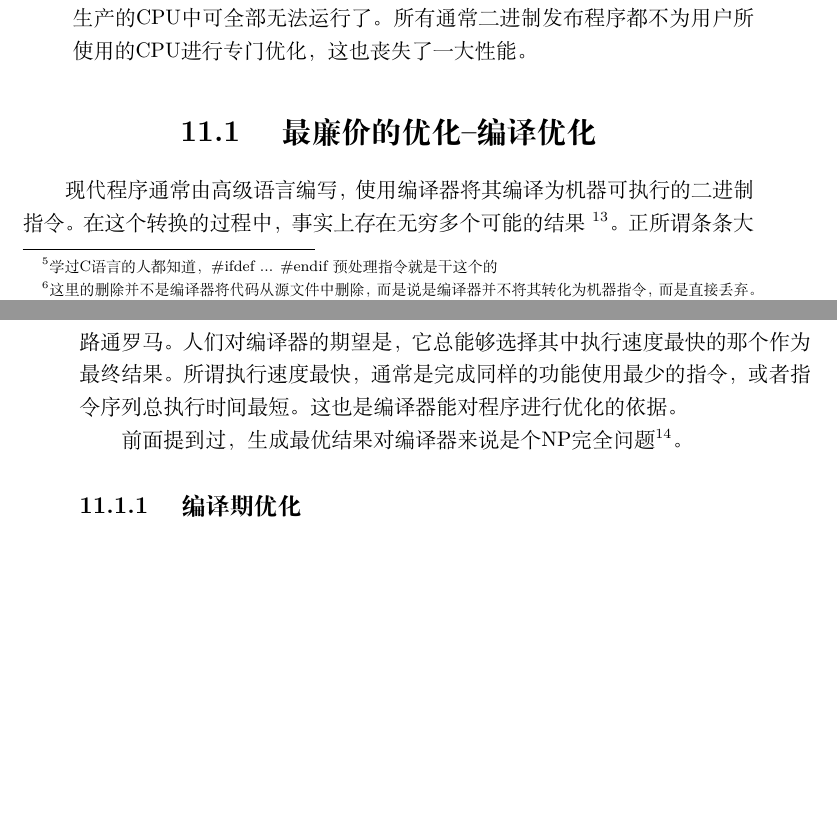
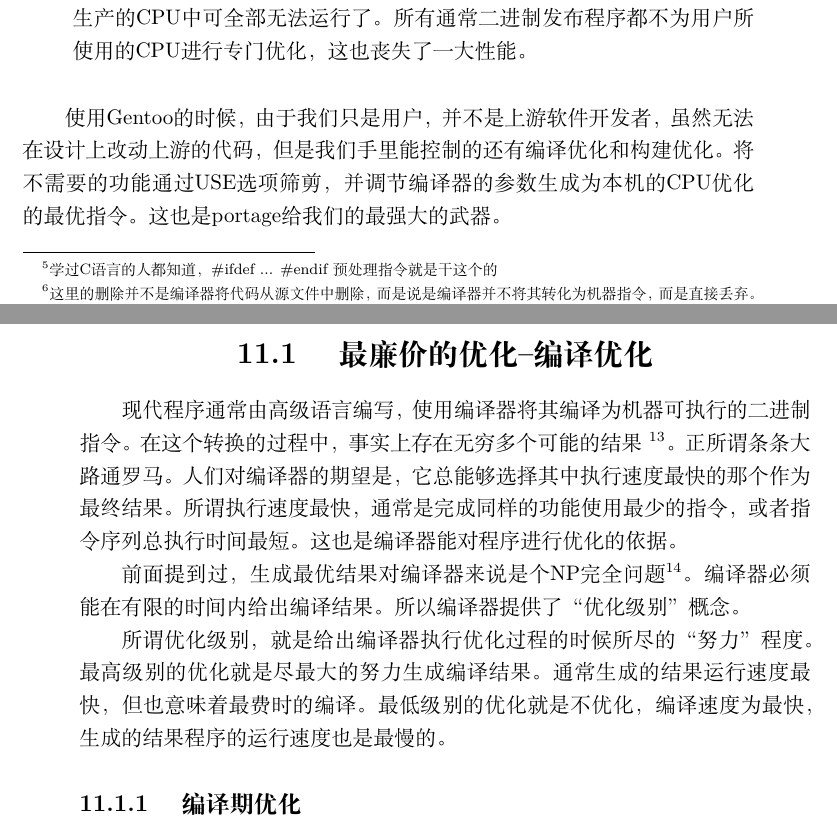
Before and after one commit to microcai/gentoo-handbook, a LaTeX book (Linux枕边书.tex): two parts of pages 124 and 125 of 158, joined at a grey line, cut so that both start at the same text, the shorter picture padded with empty space. Compiled offline with XeLaTeX; a missing font is replaced by an installed copy or a similar font.

Commit message:
compile optimize

```diff
--- a/Linux枕边书.tex
+++ b/Linux枕边书.tex
@@ -2705,6 +2705,8 @@ GNOME 是事实上的标准。各个主流发行版的默认桌面环境。
 
 \end{enumerate}
 
+使用Gentoo的时候，由于我们只是用户，并不是上游软件开发者，虽然无法在设计上改动上游的代码，但是我们手里能控制的还有编译优化和构建优化。将不需要的功能通过USE选项筛剪，并调节编译器的参数生成为本机的CPU优化的最优指令。这也是portage给我们的最强大的武器。
+
 \section{  最廉价的优化 – 编译优化	}
 
 %优化的理论依据是，
@@ -2713,7 +2715,12 @@ GNOME 是事实上的标准。各个主流发行版的默认桌面环境。
 人们对编译器的期望是，它总能够选择其中执行速度最快的那个作为最终结果。所谓执行速度最快，通常是完成同样的功能使用最少的指令，或者指令序列总执行时间最短。
 这也是编译器能对程序进行优化的依据。
 
-前面提到过，生成最优结果对编译器来说是个NP完全问题\footnote{所谓NP完全问题，就是说在“有限”的时间内无法找到最优解的问题}。
+前面提到过，生成最优结果对编译器来说是个NP完全问题\footnote{所谓NP完全问题，就是说在“有限”的时间内无法找到最优解的问题}。编译器必须能在有限的时间内给出编译结果。所以编译器提供了“优化级别”概念。
+
+所谓优化级别，就是给出编译器执行优化过程的时候所尽的“努力”程度。最高级别的优化就是尽最大的努力生成编译结果。通常生成的结果运行速度最快，但也意味着最费时的编译。
+最低级别的优化就是不优化，编译速度为最快，生成的结果程序的运行速度也是最慢的。
+
+
 
 \subsection{  编译期优化	}
 \subsection{  链接时优化（LTO）	}
```
